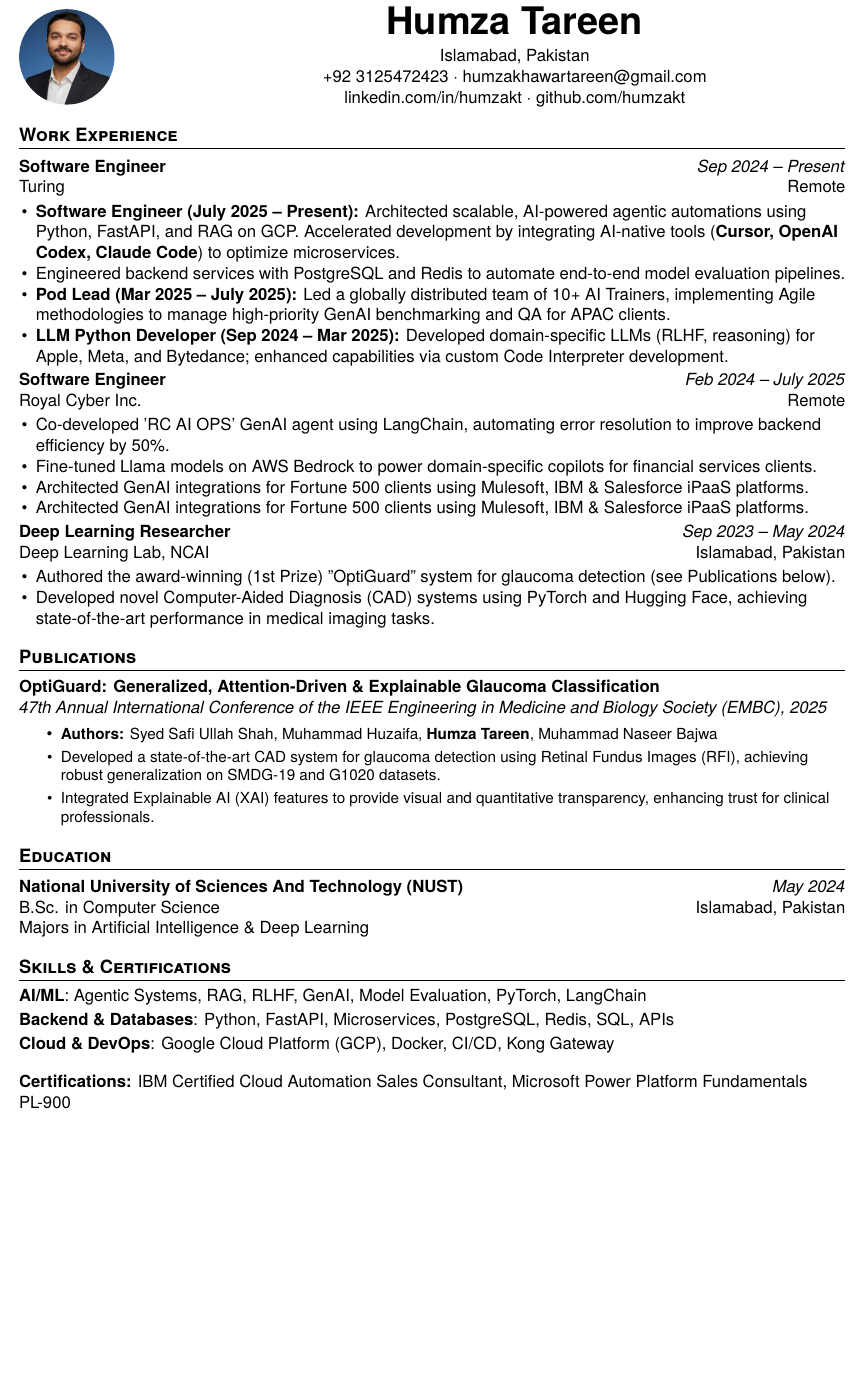
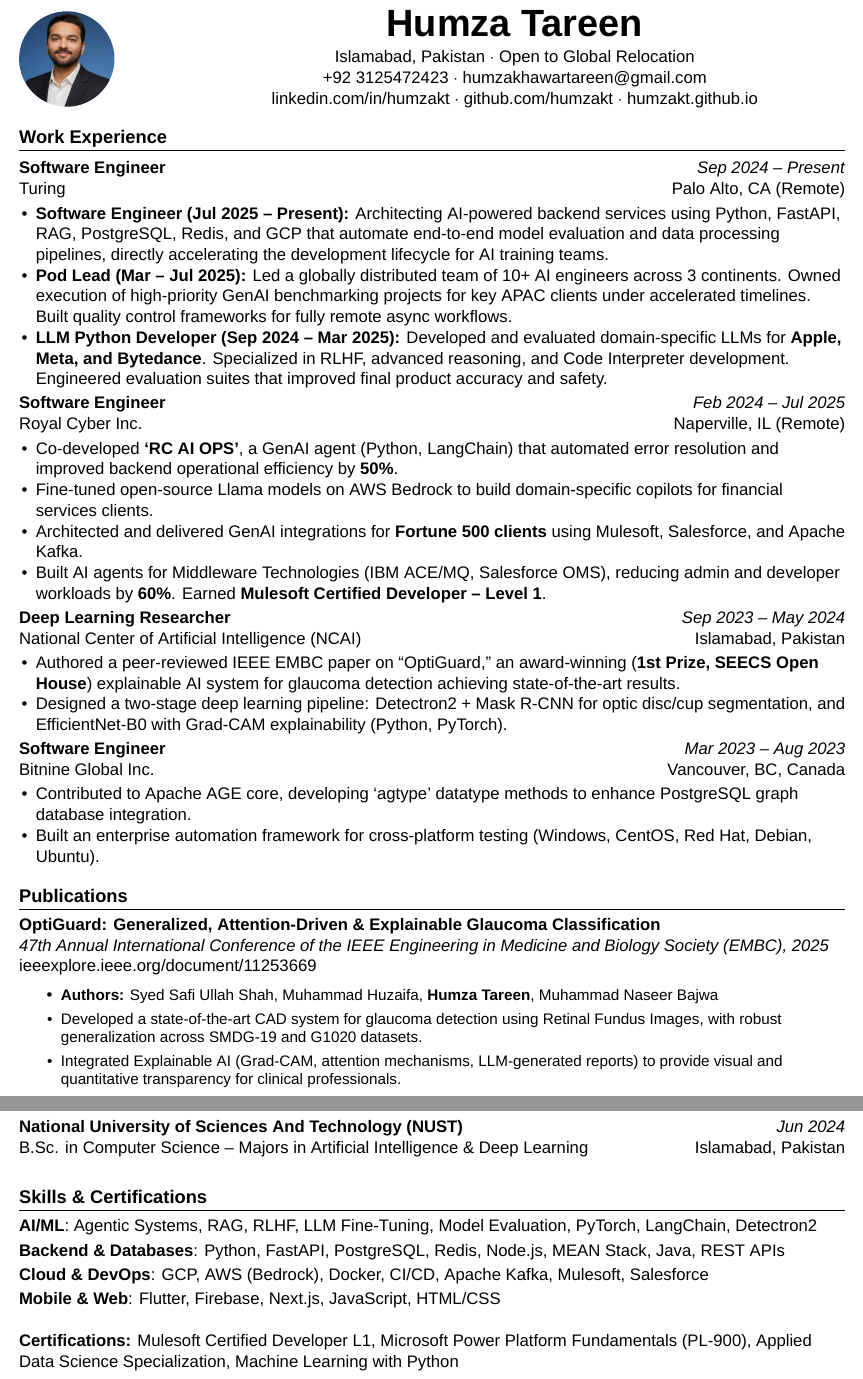
Before and after one commit to humzakt/humzakt.github.io, a LaTeX CV (HumzaTareen_Resume/professional_developer_template/main.tex, which reads HumzaTareen_Resume/professional_developer_template/resume_config.cls): part of the page before the commit and two parts of pages 1 and 2 of 2 after it, the two joined at a grey line, cut so that both start at the same text, the shorter picture padded with empty space. Compiled offline with XeLaTeX; a missing font is replaced by an installed copy or a similar font.

Commit message:
Update resume content and compile to PDF
- Rewrote resume bullets to match website's impact-driven copy
- Fixed duplicate Royal Cyber bullet, added Bitnine experience
- Added IEEE EMBC 2025 venue and paper DOI link
- Added portfolio URL and "Open to Global Relocation" to header
- Expanded skills to include full tech stack
- Updated certifications list
- Compiled PDF (HumzaTareen_Resume.pdf) for website download

```diff
--- a/HumzaTareen_Resume/professional_developer_template/main.tex
+++ b/HumzaTareen_Resume/professional_developer_template/main.tex
@@ -29,9 +29,9 @@
 \begin{minipage}[c]{0.80\textwidth}
     \centering
     {\Huge \textbf{Humza Tareen}} \\ \vspace{4pt}
-    Islamabad, Pakistan \\
+    Islamabad, Pakistan $\cdot$ Open to Global Relocation \\
     +92 3125472423 $\cdot$ humzakhawartareen@gmail.com \\
-    linkedin.com/in/humzakt $\cdot$ github.com/humzakt
+    \href{https://linkedin.com/in/humzakt}{linkedin.com/in/humzakt} $\cdot$ \href{https://github.com/humzakt}{github.com/humzakt} $\cdot$ \href{https://humzakt.github.io}{humzakt.github.io}
 \end{minipage}
 
 \vspace{5pt} % Adjust spacing after header
@@ -47,36 +47,45 @@
     {Software Engineer} % job title
     {Turing} % company name
     {Sep 2024 -- Present} % beginning and end of employment
-    {Remote} % city, country of employment
+    {Palo Alto, CA (Remote)} % city, country of employment
     {
-        \item \textbf{Software Engineer (July 2025 -- Present):} Architected scalable, AI-powered agentic automations using Python, FastAPI, and RAG on GCP. Accelerated development by integrating AI-native tools (\textbf{Cursor, OpenAI Codex, Claude Code}) to optimize microservices.
-        \item Engineered backend services with PostgreSQL and Redis to automate end-to-end model evaluation pipelines.
-        \item \textbf{Pod Lead (Mar 2025 -- July 2025):} Led a globally distributed team of 10+ AI Trainers, implementing Agile methodologies to manage high-priority GenAI benchmarking and QA for APAC clients.
-        \item \textbf{LLM Python Developer (Sep 2024 -- Mar 2025):} Developed domain-specific LLMs (RLHF, reasoning) for Apple, Meta, and Bytedance; enhanced capabilities via custom Code Interpreter development.
+        \item \textbf{Software Engineer (Jul 2025 -- Present):} Architecting AI-powered backend services using Python, FastAPI, RAG, PostgreSQL, Redis, and GCP that automate end-to-end model evaluation and data processing pipelines, directly accelerating the development lifecycle for AI training teams.
+        \item \textbf{Pod Lead (Mar -- Jul 2025):} Led a globally distributed team of 10+ AI engineers across 3 continents. Owned execution of high-priority GenAI benchmarking projects for key APAC clients under accelerated timelines. Built quality control frameworks for fully remote async workflows.
+        \item \textbf{LLM Python Developer (Sep 2024 -- Mar 2025):} Developed and evaluated domain-specific LLMs for \textbf{Apple, Meta, and Bytedance}. Specialized in RLHF, advanced reasoning, and Code Interpreter development. Engineered evaluation suites that improved final product accuracy and safety.
     }
 
 
 \WorkExperience
     {Software Engineer} % job title
     {Royal Cyber Inc.} % company name
-    {Feb 2024 -- July 2025} % beginning and end of employment
-    {Remote} % city, country of employment
+    {Feb 2024 -- Jul 2025} % beginning and end of employment
+    {Naperville, IL (Remote)} % city, country of employment
     {
-        \item Co-developed 'RC AI OPS' GenAI agent using LangChain, automating error resolution to improve backend efficiency by 50\%.
-        \item Fine-tuned Llama models on AWS Bedrock to power domain-specific copilots for financial services clients.
-        \item Architected GenAI integrations for Fortune 500 clients using Mulesoft, IBM \& Salesforce iPaaS platforms.
-        \item Architected GenAI integrations for Fortune 500 clients using Mulesoft, IBM \& Salesforce iPaaS platforms.
+        \item Co-developed \textbf{`RC AI OPS'}, a GenAI agent (Python, LangChain) that automated error resolution and improved backend operational efficiency by \textbf{50\%}.
+        \item Fine-tuned open-source Llama models on AWS Bedrock to build domain-specific copilots for financial services clients.
+        \item Architected and delivered GenAI integrations for \textbf{Fortune 500 clients} using Mulesoft, Salesforce, and Apache Kafka.
+        \item Built AI agents for Middleware Technologies (IBM ACE/MQ, Salesforce OMS), reducing admin and developer workloads by \textbf{60\%}. Earned \textbf{Mulesoft Certified Developer -- Level 1}.
     }
 
 
 \WorkExperience
     {Deep Learning Researcher} % job title
-    {Deep Learning Lab, NCAI} % company name
+    {National Center of Artificial Intelligence (NCAI)} % company name
     {Sep 2023 -- May 2024} % beginning and end of employment
     {Islamabad, Pakistan} % city, country of employment
     {
-        \item Authored the award-winning (1st Prize) "OptiGuard" system for glaucoma detection (see Publications below).
-        \item Developed novel Computer-Aided Diagnosis (CAD) systems using PyTorch and Hugging Face, achieving state-of-the-art performance in medical imaging tasks.
+        \item Authored a peer-reviewed IEEE EMBC paper on ``OptiGuard,'' an award-winning (\textbf{1st Prize, SEECS Open House}) explainable AI system for glaucoma detection achieving state-of-the-art results.
+        \item Designed a two-stage deep learning pipeline: Detectron2 + Mask R-CNN for optic disc/cup segmentation, and EfficientNet-B0 with Grad-CAM explainability (Python, PyTorch).
+    }
+
+\WorkExperience
+    {Software Engineer} % job title
+    {Bitnine Global Inc.} % company name
+    {Mar 2023 -- Aug 2023} % beginning and end of employment
+    {Vancouver, BC, Canada} % city, country of employment
+    {
+        \item Contributed to Apache AGE core, developing `agtype' datatype methods to enhance PostgreSQL graph database integration.
+        \item Built an enterprise automation framework for cross-platform testing (Windows, CentOS, Red Hat, Debian, Ubuntu).
     }
 
 %-------------------------------------------------------------------------------
@@ -87,12 +96,13 @@
 \section{Publications}
 
 \noindent \textbf{OptiGuard: Generalized, Attention-Driven \& Explainable Glaucoma Classification} \\
-\textit{47th Annual International Conference of the IEEE Engineering in Medicine and Biology Society (EMBC), 2025}
+\textit{47th Annual International Conference of the IEEE Engineering in Medicine and Biology Society (EMBC), 2025} \\
+\href{https://ieeexplore.ieee.org/document/11253669}{ieeexplore.ieee.org/document/11253669}
 \vspace{-2pt}
 \begin{itemize} \itemsep -1pt
     \item \small \textbf{Authors:} Syed Safi Ullah Shah, Muhammad Huzaifa, \textbf{Humza Tareen}, Muhammad Naseer Bajwa
-    \item Developed a state-of-the-art CAD system for glaucoma detection using Retinal Fundus Images (RFI), achieving robust generalization on SMDG-19 and G1020 datasets.
-    \item Integrated Explainable AI (XAI) features to provide visual and quantitative transparency, enhancing trust for clinical professionals.
+    \item Developed a state-of-the-art CAD system for glaucoma detection using Retinal Fundus Images, with robust generalization across SMDG-19 and G1020 datasets.
+    \item Integrated Explainable AI (Grad-CAM, attention mechanisms, LLM-generated reports) to provide visual and quantitative transparency for clinical professionals.
 \end{itemize}
 
 %-------------------------------------------------------------------------------
@@ -104,10 +114,9 @@
 
 \EducationExperience
     {National University of Sciences And Technology (NUST)} % school name
-    {B.Sc. in Computer Science} % credential name
-    {May 2024} % date of graduation
+    {B.Sc. in Computer Science -- Majors in Artificial Intelligence \& Deep Learning} % credential name
+    {Jun 2024} % date of graduation
     {Islamabad, Pakistan} % city, country of school
-    {Majors in Artificial Intelligence \& Deep Learning}
 
 %-------------------------------------------------------------------------------
 %                Skills
@@ -117,11 +126,12 @@
 \section{Skills \& Certifications}
 
 \SkillList{
-    \SkillItem{AI/ML}{: Agentic Systems, RAG, RLHF, GenAI, Model Evaluation, PyTorch, LangChain}
-    \SkillItem{Backend \& Databases}{: Python, FastAPI, Microservices, PostgreSQL, Redis, SQL, APIs}
-    \SkillItem{Cloud \& DevOps}{: Google Cloud Platform (GCP), Docker, CI/CD, Kong Gateway}
+    \SkillItem{AI/ML}{: Agentic Systems, RAG, RLHF, LLM Fine-Tuning, Model Evaluation, PyTorch, LangChain, Detectron2}
+    \SkillItem{Backend \& Databases}{: Python, FastAPI, PostgreSQL, Redis, Node.js, MEAN Stack, Java, REST APIs}
+    \SkillItem{Cloud \& DevOps}{: GCP, AWS (Bedrock), Docker, CI/CD, Apache Kafka, Mulesoft, Salesforce}
+    \SkillItem{Mobile \& Web}{: Flutter, Firebase, Next.js, JavaScript, HTML/CSS}
 }
 \vspace{2pt}
-\noindent \textbf{Certifications:} IBM Certified Cloud Automation Sales Consultant, Microsoft Power Platform Fundamentals PL-900
+\noindent \textbf{Certifications:} Mulesoft Certified Developer L1, Microsoft Power Platform Fundamentals (PL-900), Applied Data Science Specialization, Machine Learning with Python
 
 \end{document}
--- a/HumzaTareen_Resume/professional_developer_template/resume_config.cls
+++ b/HumzaTareen_Resume/professional_developer_template/resume_config.cls
@@ -38,7 +38,7 @@
 \RequirePackage{relsize}
 \usepackage{graphicx}
 
-\setmainfont{TeX Gyre Heros} % adjust font style here
+\setmainfont{Helvetica Neue} % adjust font style here
 
 % Additional fonts can be found at the following URL: https://www.draketo.de/anderes/latex-fonts.html#org9f59ea3
 
```
Also changed, not shown: HumzaTareen_Resume.pdf (added).
